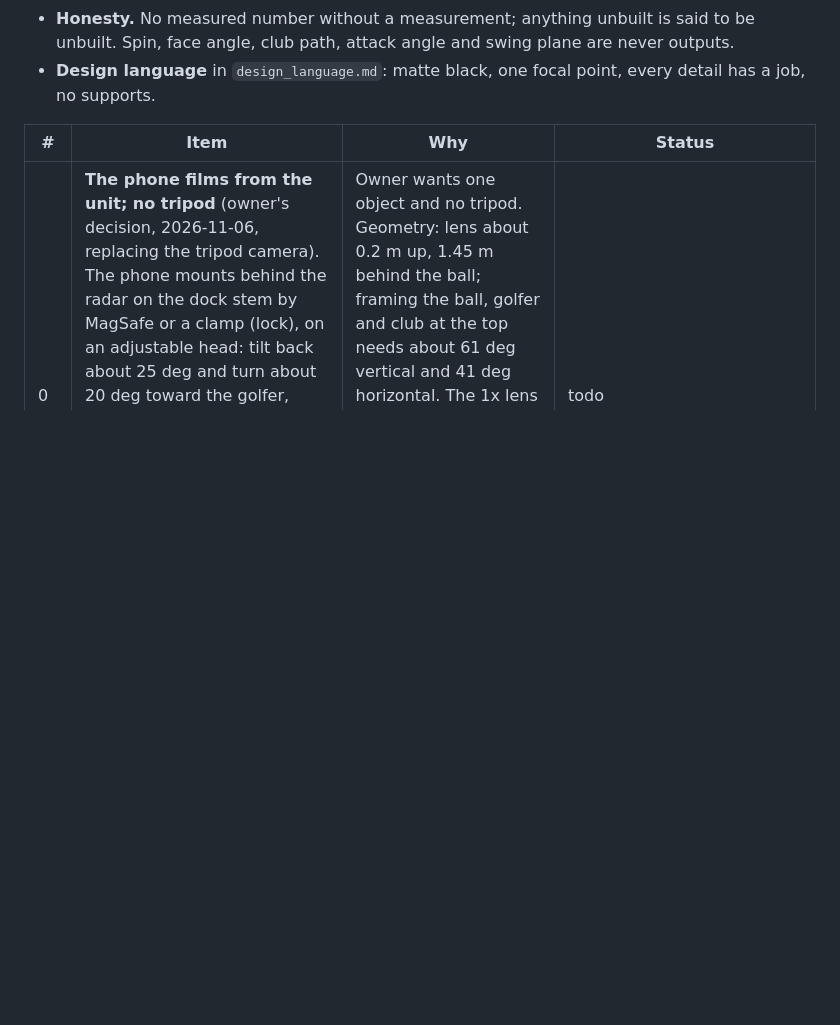
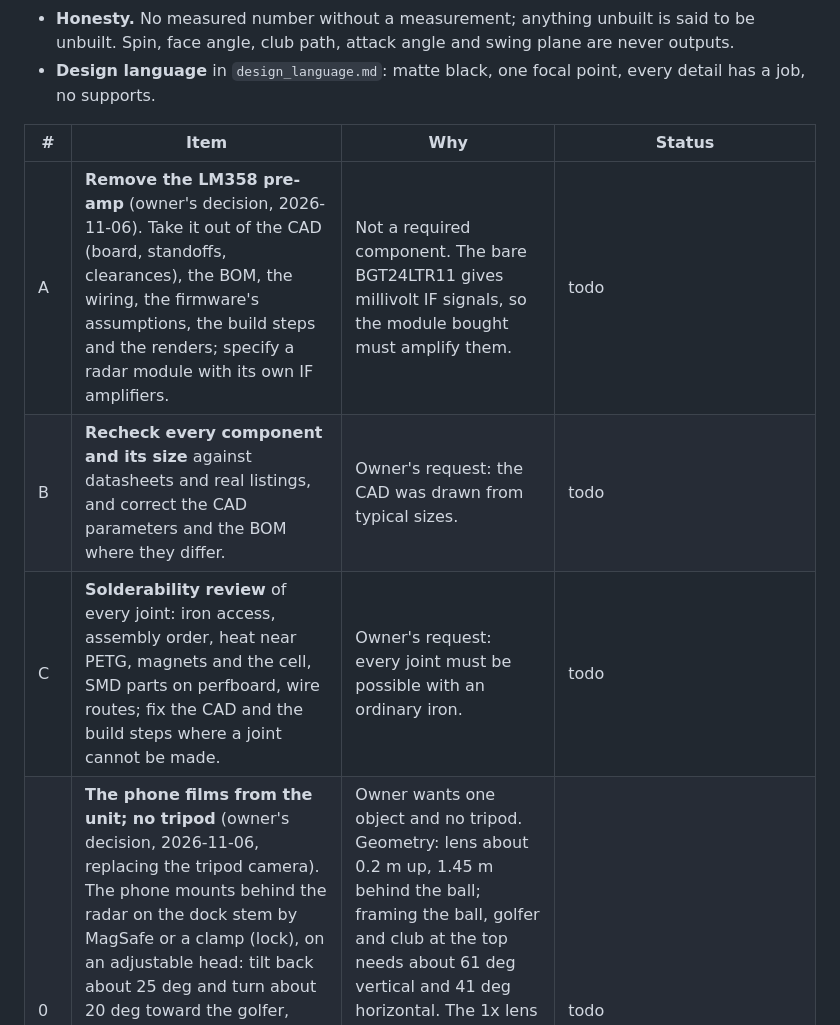
Before and after one commit to thegolfercoder/Stem, a Markdown page: launchmon-hw/docs/improvement_backlog.md, the part around the change. Rendered like a GitHub page; blank space fills up the shorter version.

Commit message:
Backlog: remove the LM358 pre-amp, recheck every component's size, review solderability (owner's requests)
Co-Authored-By: Claude Opus 5.5 <noreply@anthropic.com>
Claude-Session: https://claude.ai/code/session_01Shhi5ZR5prMjqVz3J3XiMJ

```diff
--- a/launchmon-hw/docs/improvement_backlog.md
+++ b/launchmon-hw/docs/improvement_backlog.md
@@ -23,6 +23,9 @@ Rules every round follows:
 
 | # | Item | Why | Status |
 |---|---|---|---|
+| A | **Remove the LM358 pre-amp** (owner's decision, 2026-11-06). Take it out of the CAD (board, standoffs, clearances), the BOM, the wiring, the firmware's assumptions, the build steps and the renders; specify a radar module with its own IF amplifiers. | Not a required component. The bare BGT24LTR11 gives millivolt IF signals, so the module bought must amplify them. | todo |
+| B | **Recheck every component and its size** against datasheets and real listings, and correct the CAD parameters and the BOM where they differ. | Owner's request: the CAD was drawn from typical sizes. | todo |
+| C | **Solderability review** of every joint: iron access, assembly order, heat near PETG, magnets and the cell, SMD parts on perfboard, wire routes; fix the CAD and the build steps where a joint cannot be made. | Owner's request: every joint must be possible with an ordinary iron. | todo |
 | 0 | **The phone films from the unit; no tripod** (owner's decision, 2026-11-06, replacing the tripod camera). The phone mounts behind the radar on the dock stem by MagSafe or a clamp (lock), on an adjustable head: tilt back about 25 deg and turn about 20 deg toward the golfer, either hand, in detents, lens clear of the unit. The dock stays stable with a phone up to about 240 g; an iPad is not mounted on the unit. Docs: camera on the unit; fusion takes the camera distance from the unit's own distance to the ball. | Owner wants one object and no tripod. Geometry: lens about 0.2 m up, 1.45 m behind the ball; framing the ball, golfer and club at the top needs about 61 deg vertical and 41 deg horizontal. The 1x lens in portrait (about 69 x 42 deg) only fits when tilted and turned; the 0.5x lens fits easily. Pose accuracy from this low view is unmeasured until validated on clips from it. | todo |
 | 1 | **Results screen on the phone.** A web page that connects to the ground unit over Web Bluetooth and shows each shot's club speed, ball speed and smash factor, readable from the address position. Note iOS Safari lacks Web Bluetooth (Bluefy works). | The unit already sends a shot summary over BLE; nothing reads it, so the phone on the dock has nothing to show. | done: `launchmon-hw/results/` (57583ef) |
 | 2 | **Fit test piece**, and widen gaps under 0.3 mm where there is room. A small print with the pin bores, magnet pockets, contact pilots and a pod-in-hood socket slice. | Several fits are 0.1-0.25 mm, below what most printers hold. Ten minutes of printing protects a four-hour print. | done: `fit_test_coupon.stl`; every fit at 0.3 mm or more except three explained in the CAD |
```
